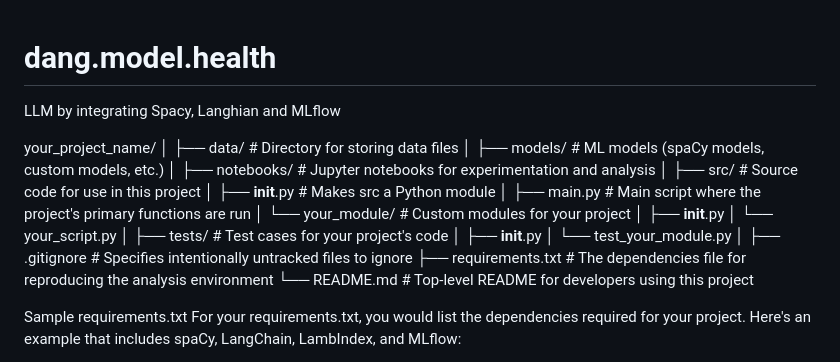
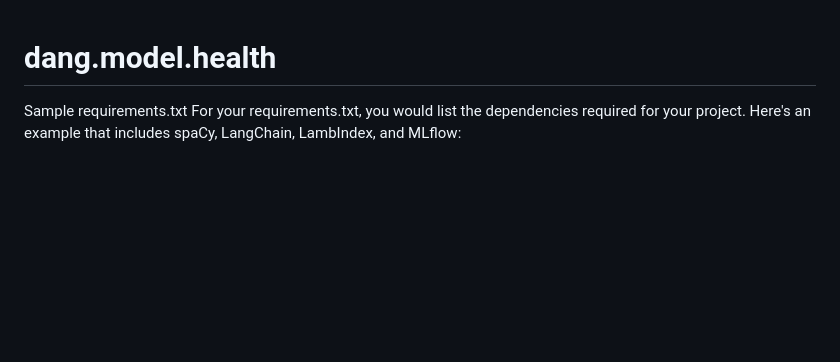
Before and after one commit to shikur/dang.model.health, a Markdown page: README.md, the part around the change. GitHub-like rendering; blank space fills up the shorter version.

Commit message:
udpated readme file

```diff
--- a/README.md
+++ b/README.md
@@ -1,28 +1,4 @@
 # dang.model.health
-LLM by integrating Spacy, Langhian and MLflow
-
-your_project_name/
-│
-├── data/                    # Directory for storing data files
-│
-├── models/                  # ML models (spaCy models, custom models, etc.)
-│
-├── notebooks/               # Jupyter notebooks for experimentation and analysis
-│
-├── src/                     # Source code for use in this project
-│   ├── __init__.py          # Makes src a Python module
-│   ├── main.py              # Main script where the project's primary functions are run
-│   └── your_module/         # Custom modules for your project
-│       ├── __init__.py
-│       └── your_script.py
-│
-├── tests/                   # Test cases for your project's code
-│   ├── __init__.py
-│   └── test_your_module.py
-│
-├── .gitignore               # Specifies intentionally untracked files to ignore
-├── requirements.txt         # The dependencies file for reproducing the analysis environment
-└── README.md                # Top-level README for developers using this project
 
  Sample requirements.txt
 For your requirements.txt, you would list the dependencies required for your project. Here's an example that includes spaCy, LangChain, LambIndex, and MLflow:
```
